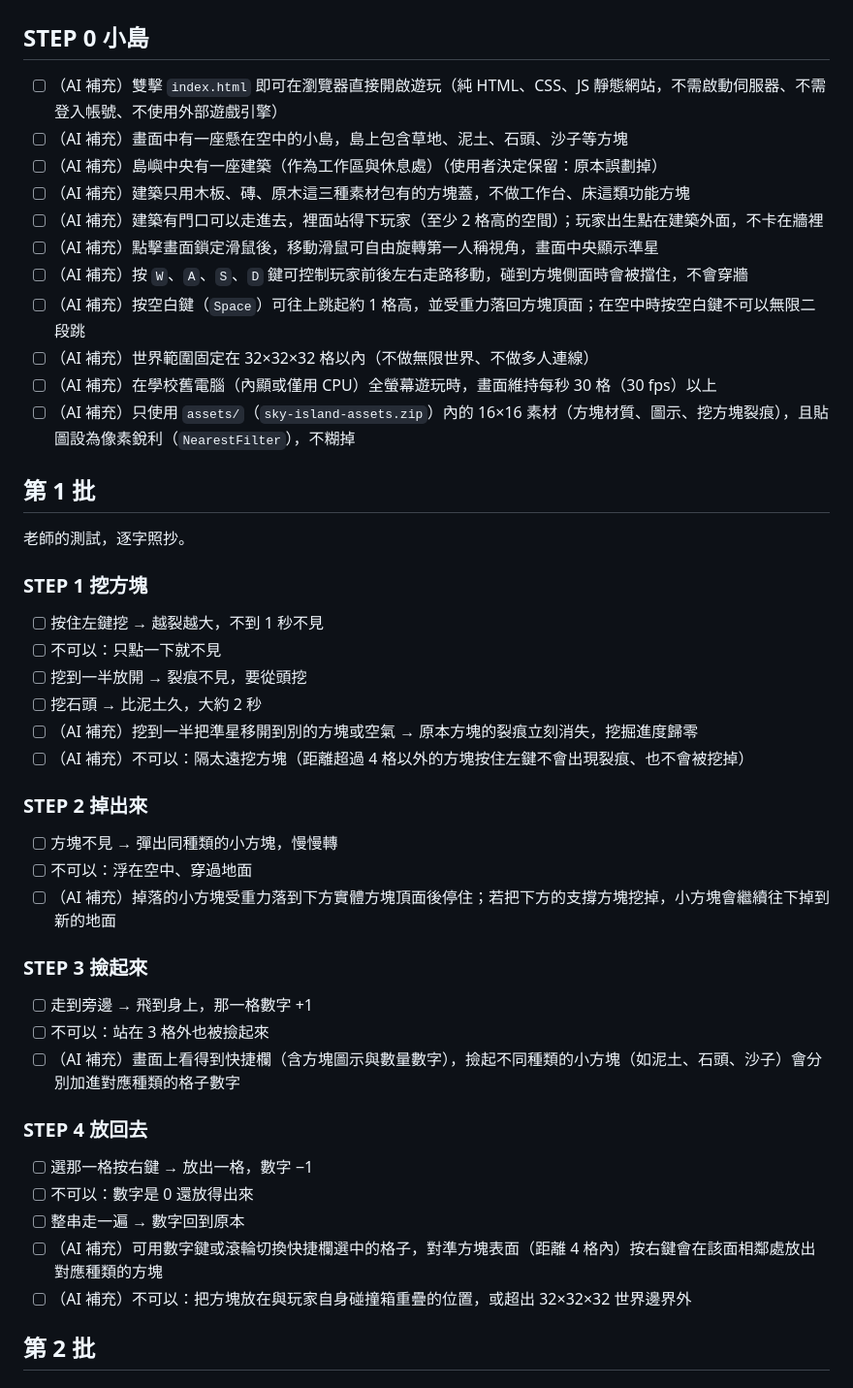
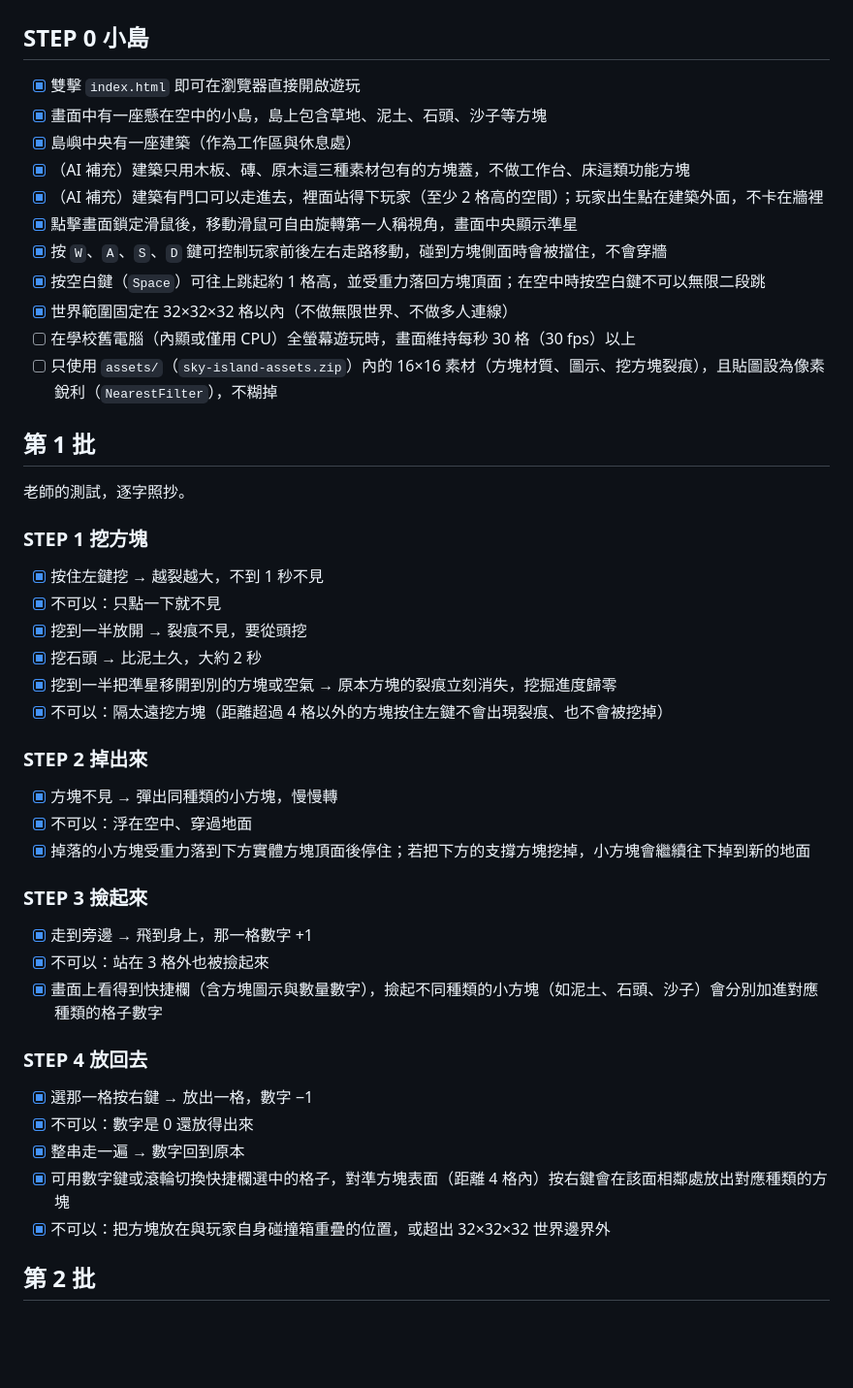
Before and after one commit to ChengYi0224/sky-island, a Markdown page: VERIFY.md, the part around one of its changes. Shown at 97% size. Rendered like a GitHub page; blank space fills up the shorter version.

Commit message:
VERIFY：玩過後打勾

```diff
--- a/VERIFY.md
+++ b/VERIFY.md
@@ -1,46 +1,51 @@
 # VERIFY
 
 ## STEP 0 小島
-- [ ] （AI 補充）雙擊 `index.html` 即可在瀏覽器直接開啟遊玩（純 HTML、CSS、JS 靜態網站，不需啟動伺服器、不需登入帳號、不使用外部遊戲引擎）
-- [ ] （AI 補充）畫面中有一座懸在空中的小島，島上包含草地、泥土、石頭、沙子等方塊
-- [ ] （AI 補充）島嶼中央有一座建築（作為工作區與休息處）（使用者決定保留：原本誤劃掉）
-- [ ] （AI 補充）建築只用木板、磚、原木這三種素材包有的方塊蓋，不做工作台、床這類功能方塊
-- [ ] （AI 補充）建築有門口可以走進去，裡面站得下玩家（至少 2 格高的空間）；玩家出生點在建築外面，不卡在牆裡
-- [ ] （AI 補充）點擊畫面鎖定滑鼠後，移動滑鼠可自由旋轉第一人稱視角，畫面中央顯示準星
-- [ ] （AI 補充）按 `W`、`A`、`S`、`D` 鍵可控制玩家前後左右走路移動，碰到方塊側面時會被擋住，不會穿牆
-- [ ] （AI 補充）按空白鍵（`Space`）可往上跳起約 1 格高，並受重力落回方塊頂面；在空中時按空白鍵不可以無限二段跳
-- [ ] （AI 補充）世界範圍固定在 32×32×32 格以內（不做無限世界、不做多人連線）
-- [ ] （AI 補充）在學校舊電腦（內顯或僅用 CPU）全螢幕遊玩時，畫面維持每秒 30 格（30 fps）以上
-- [ ] （AI 補充）只使用 `assets/`（`sky-island-assets.zip`）內的 16×16 素材（方塊材質、圖示、挖方塊裂痕），且貼圖設為像素銳利（`NearestFilter`），不糊掉
+
+- [X] 雙擊 `index.html` 即可在瀏覽器直接開啟遊玩
+- [X] 畫面中有一座懸在空中的小島，島上包含草地、泥土、石頭、沙子等方塊
+- [X] 島嶼中央有一座建築（作為工作區與休息處）
+- [X] （AI 補充）建築只用木板、磚、原木這三種素材包有的方塊蓋，不做工作台、床這類功能方塊
+- [X] （AI 補充）建築有門口可以走進去，裡面站得下玩家（至少 2 格高的空間）；玩家出生點在建築外面，不卡在牆裡
+- [X] 點擊畫面鎖定滑鼠後，移動滑鼠可自由旋轉第一人稱視角，畫面中央顯示準星
+- [X] 按 `W`、`A`、`S`、`D` 鍵可控制玩家前後左右走路移動，碰到方塊側面時會被擋住，不會穿牆
+- [X] 按空白鍵（`Space`）可往上跳起約 1 格高，並受重力落回方塊頂面；在空中時按空白鍵不可以無限二段跳
+- [X] 世界範圍固定在 32×32×32 格以內（不做無限世界、不做多人連線）
+- [ ] 在學校舊電腦（內顯或僅用 CPU）全螢幕遊玩時，畫面維持每秒 30 格（30 fps）以上
+- [ ] 只使用 `assets/`（`sky-island-assets.zip`）內的 16×16 素材（方塊材質、圖示、挖方塊裂痕），且貼圖設為像素銳利（`NearestFilter`），不糊掉
 
 ## 第 1 批
 
 老師的測試，逐字照抄。
 
 ### STEP 1 挖方塊
-- [ ] 按住左鍵挖 → 越裂越大，不到 1 秒不見
-- [ ] 不可以：只點一下就不見
-- [ ] 挖到一半放開 → 裂痕不見，要從頭挖
-- [ ] 挖石頭 → 比泥土久，大約 2 秒
-- [ ] （AI 補充）挖到一半把準星移開到別的方塊或空氣 → 原本方塊的裂痕立刻消失，挖掘進度歸零
-- [ ] （AI 補充）不可以：隔太遠挖方塊（距離超過 4 格以外的方塊按住左鍵不會出現裂痕、也不會被挖掉）
+
+- [X] 按住左鍵挖 → 越裂越大，不到 1 秒不見
+- [X] 不可以：只點一下就不見
+- [X] 挖到一半放開 → 裂痕不見，要從頭挖
+- [X] 挖石頭 → 比泥土久，大約 2 秒
+- [X] 挖到一半把準星移開到別的方塊或空氣 → 原本方塊的裂痕立刻消失，挖掘進度歸零
+- [X] 不可以：隔太遠挖方塊（距離超過 4 格以外的方塊按住左鍵不會出現裂痕、也不會被挖掉）
 
 ### STEP 2 掉出來
-- [ ] 方塊不見 → 彈出同種類的小方塊，慢慢轉
-- [ ] 不可以：浮在空中、穿過地面
-- [ ] （AI 補充）掉落的小方塊受重力落到下方實體方塊頂面後停住；若把下方的支撐方塊挖掉，小方塊會繼續往下掉到新的地面
+
+- [X] 方塊不見 → 彈出同種類的小方塊，慢慢轉
+- [X] 不可以：浮在空中、穿過地面
+- [X] 掉落的小方塊受重力落到下方實體方塊頂面後停住；若把下方的支撐方塊挖掉，小方塊會繼續往下掉到新的地面
 
 ### STEP 3 撿起來
-- [ ] 走到旁邊 → 飛到身上，那一格數字 +1
-- [ ] 不可以：站在 3 格外也被撿起來
-- [ ] （AI 補充）畫面上看得到快捷欄（含方塊圖示與數量數字），撿起不同種類的小方塊（如泥土、石頭、沙子）會分別加進對應種類的格子數字
+
+- [X] 走到旁邊 → 飛到身上，那一格數字 +1
+- [X] 不可以：站在 3 格外也被撿起來
+- [X] 畫面上看得到快捷欄（含方塊圖示與數量數字），撿起不同種類的小方塊（如泥土、石頭、沙子）會分別加進對應種類的格子數字
 
 ### STEP 4 放回去
-- [ ] 選那一格按右鍵 → 放出一格，數字 −1
-- [ ] 不可以：數字是 0 還放得出來
-- [ ] 整串走一遍 → 數字回到原本
-- [ ] （AI 補充）可用數字鍵或滾輪切換快捷欄選中的格子，對準方塊表面（距離 4 格內）按右鍵會在該面相鄰處放出對應種類的方塊
-- [ ] （AI 補充）不可以：把方塊放在與玩家自身碰撞箱重疊的位置，或超出 32×32×32 世界邊界外
+
+- [X] 選那一格按右鍵 → 放出一格，數字 −1
+- [X] 不可以：數字是 0 還放得出來
+- [X] 整串走一遍 → 數字回到原本
+- [X] 可用數字鍵或滾輪切換快捷欄選中的格子，對準方塊表面（距離 4 格內）按右鍵會在該面相鄰處放出對應種類的方塊
+- [X] 不可以：把方塊放在與玩家自身碰撞箱重疊的位置，或超出 32×32×32 世界邊界外
 
 ## 第 2 批
 
```
Also changed, not shown: other parts of VERIFY.md (+15 -14 lines).
